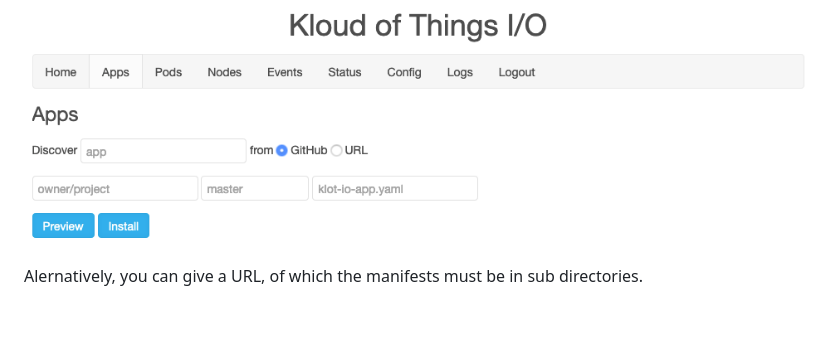
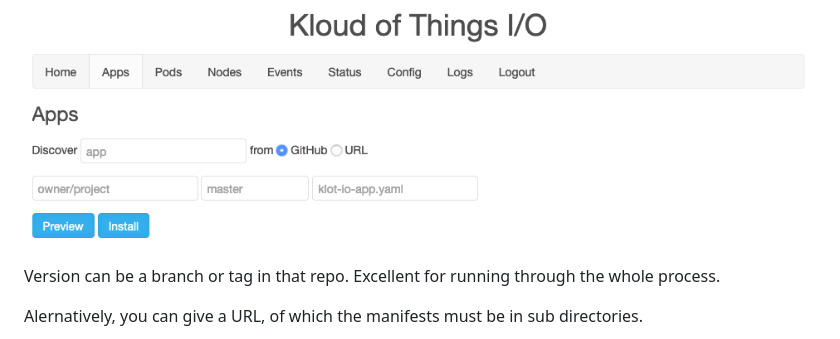
Before and after one commit to klot-io/pi-setup, a Markdown page: Development.md, the part around the change. Rendered like a GitHub page; blank space fills up the shorter version.

```diff
--- a/Development.md
+++ b/Development.md
@@ -129,6 +129,8 @@ Once you have your own App done, go the Apps page and hav eyour cluster Discover
 If you have your App in the GitHub repo like the apps here, select the GitHub option.
 
 ![github](img/github.png)
+
+Version can be a branch or tag in that repo.  Excellent for running through the whole process.
 
 Alernatively, you can give a URL, of which the manifests must be in sub directories.
 
```
Also changed, not shown: img/logs.png, img/pods.png (added), klot-io.png (deleted), 1 other file.
